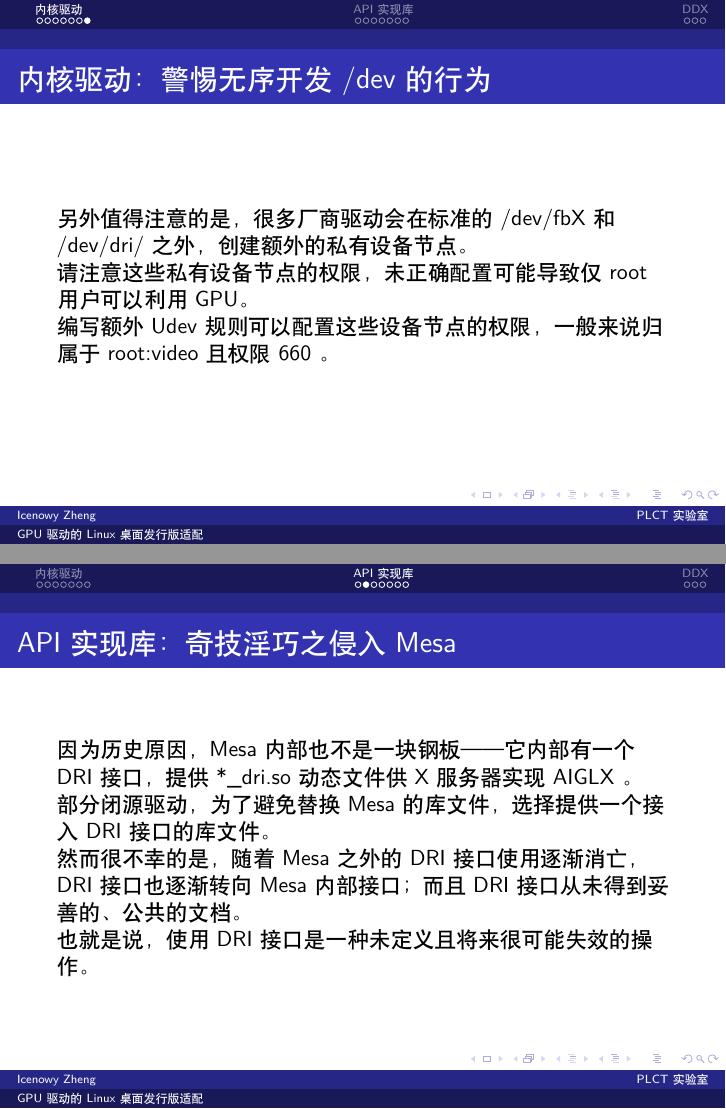
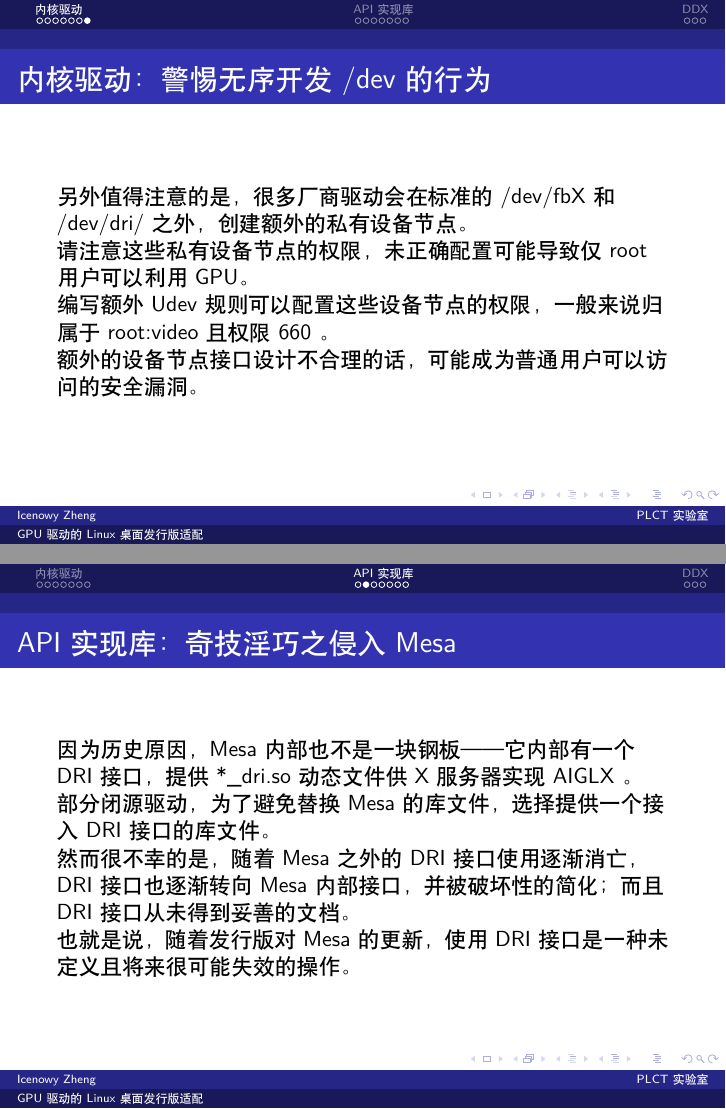
Before and after one commit to Icenowy/distro-adaptions-of-gpu-drivers, LaTeX slides (main.tex): pages 21 and 23 of 34, joined at a grey line. Compiled offline with XeLaTeX.

Commit message:
refine
Signed-off-by: Icenowy Zheng <uwu@icenowy.me>

```diff
--- a/main.tex
+++ b/main.tex
@@ -218,7 +218,8 @@
     \frametitle{内核驱动：警惕无序开发 /dev 的行为}
     另外值得注意的是，很多厂商驱动会在标准的 /dev/fbX 和 /dev/dri/ 之外，创建额外的私有设备节点。\\
     请注意这些私有设备节点的权限，未正确配置可能导致仅 root 用户可以利用 GPU。\\
-    编写额外 Udev 规则可以配置这些设备节点的权限，一般来说归属于 root:video 且权限 660 。
+    编写额外 Udev 规则可以配置这些设备节点的权限，一般来说归属于 root:video 且权限 660 。\\
+    额外的设备节点接口设计不合理的话，可能成为普通用户可以访问的安全漏洞。\\
 \end{frame}
 
 \section{API 实现库}
@@ -238,8 +239,8 @@
     \frametitle{API 实现库：奇技淫巧之侵入 Mesa}
     因为历史原因，Mesa 内部也不是一块钢板——它内部有一个 DRI 接口，提供 *\_dri.so 动态文件供 X 服务器实现 AIGLX 。\\
     部分闭源驱动，为了避免替换 Mesa 的库文件，选择提供一个接入 DRI 接口的库文件。\\
-    然而很不幸的是，随着 Mesa 之外的 DRI 接口使用逐渐消亡，DRI 接口也逐渐转向 Mesa 内部接口；而且 DRI 接口从未得到妥善的、公共的文档。\\
-    也就是说，使用 DRI 接口是一种未定义且将来很可能失效的操作。
+    然而很不幸的是，随着 Mesa 之外的 DRI 接口使用逐渐消亡，DRI 接口也逐渐转向 Mesa 内部接口，并被破坏性的简化；而且 DRI 接口从未得到妥善的文档。\\
+    也就是说，随着发行版对 Mesa 的更新，使用 DRI 接口是一种未定义且将来很可能失效的操作。
 \end{frame}
 
 \begin{frame}
```
Also changed, not shown: main.tex (6 more changed lines).
